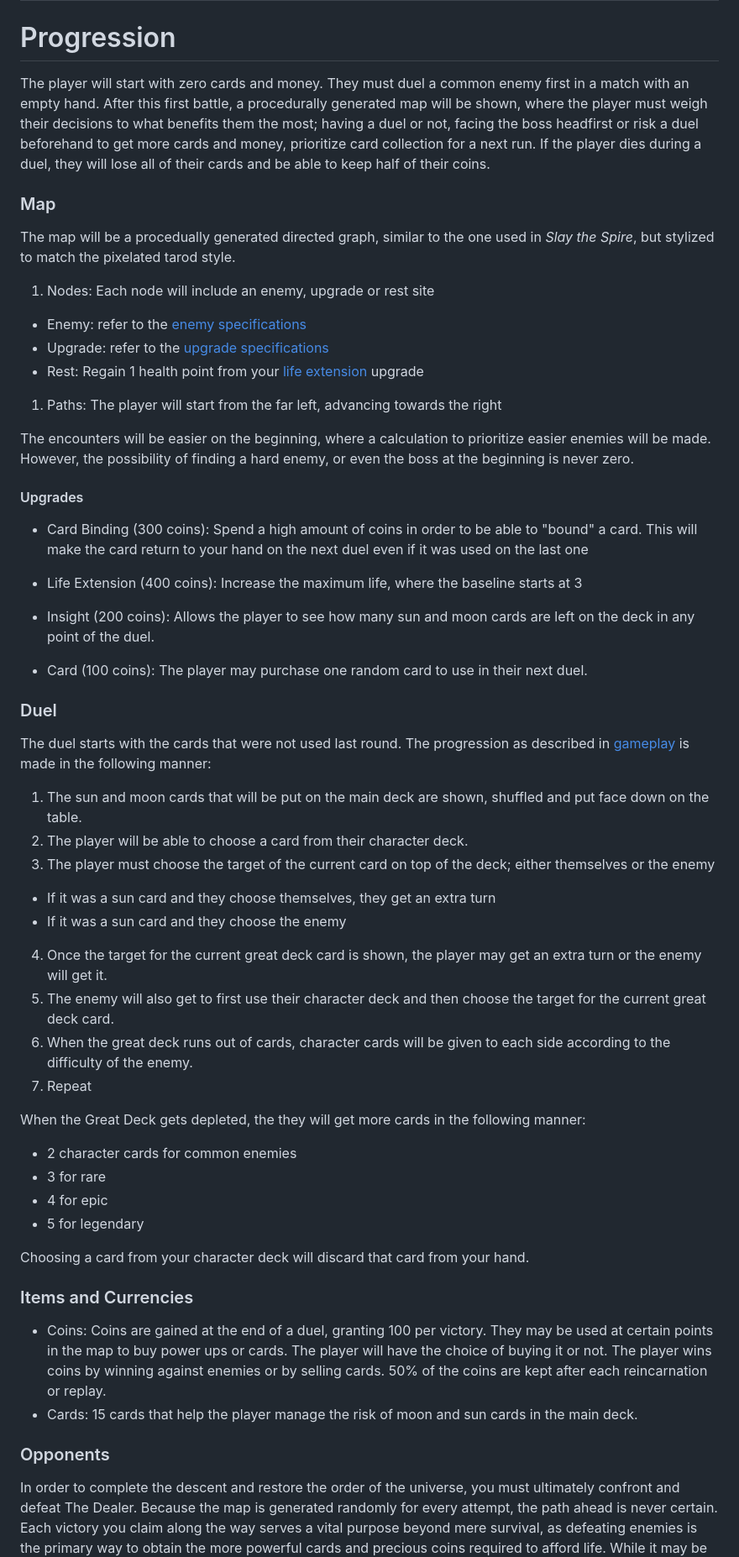
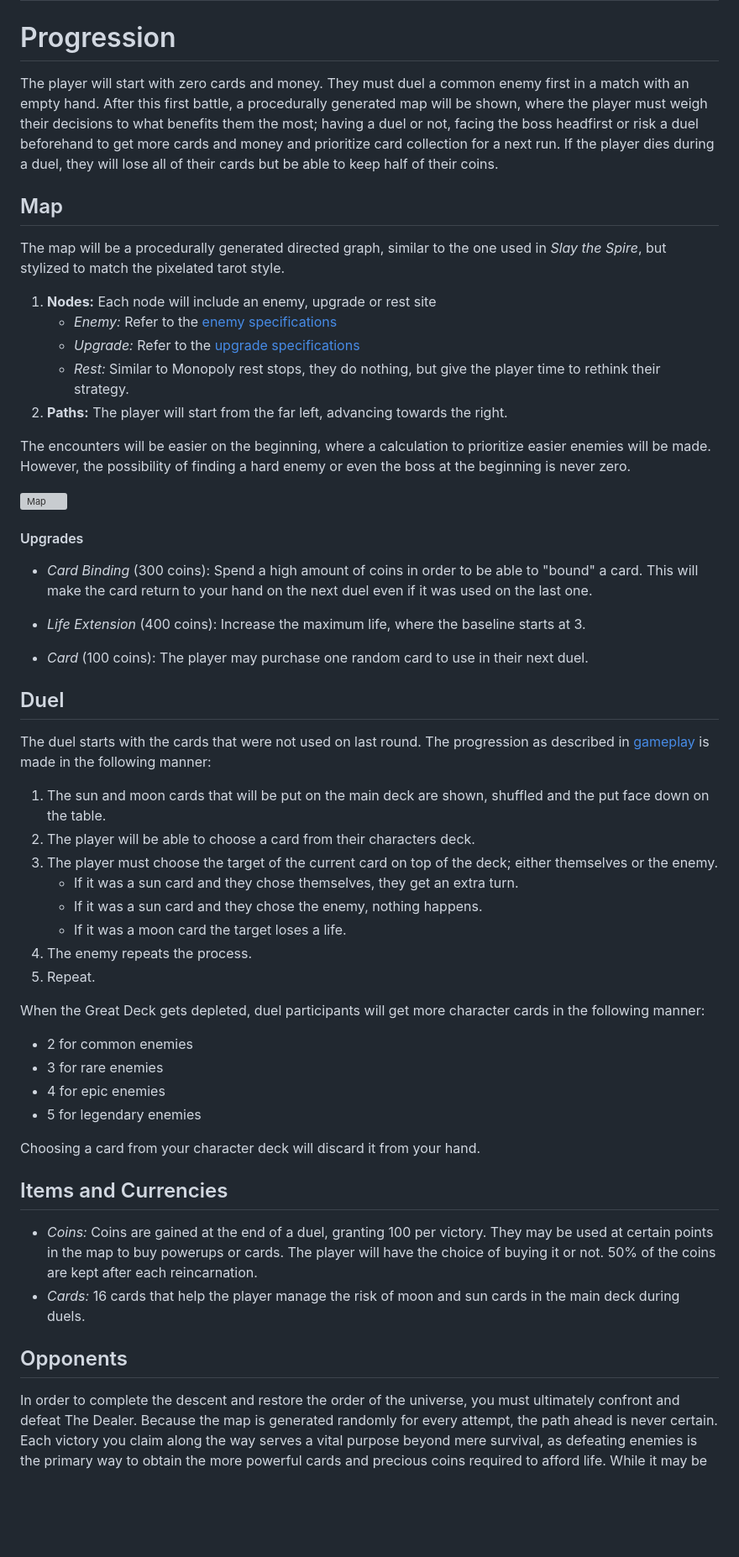
Before and after one commit to sant-mell/videoGame-TC2005B.501, a Markdown page: GDD.md, the part around one of its changes. Shown at 84% size. GitHub-like rendering; blank space fills up the shorter version; grey boxes are pictures that could not be loaded.

Commit message:
Add files via upload
Index and format fixed, images added, class section created

```diff
--- a/GDD.md
+++ b/GDD.md
@@ -313,62 +306,59 @@ Negative fortunes:
 # Progression
 
 
-The player will start with zero cards and money. They must duel a common enemy first in a match with an empty hand.  After this first battle, a procedurally generated map will be shown, where the player must weigh their decisions to what benefits them the most; having a duel or not, facing the boss headfirst or risk a duel beforehand to get more cards and money, prioritize card collection for a next run. If the player dies during a duel, they will lose all of their cards and be able to keep half of their coins.
+The player will start with zero cards and money. They must duel a common enemy first in a match with an empty hand.  After this first battle, a procedurally generated map will be shown, where the player must weigh their decisions to what benefits them the most; having a duel or not, facing the boss headfirst or risk a duel beforehand to get more cards and money and prioritize card collection for a next run. If the player dies during a duel, they will lose all of their cards but be able to keep half of their coins.
 
-### Map
-The map will be a procedually generated directed graph, similar to the one used in *Slay the Spire*, but stylized to match the pixelated tarod style.
+## Map
+The map will be a procedurally generated directed graph, similar to the one used in *Slay the Spire*, but stylized to match the pixelated tarot style.
 
-1.  Nodes: Each node will include an enemy, upgrade or rest site
-- Enemy: refer to the [enemy specifications](#opponents)
-- Upgrade: refer to the [upgrade specifications](#upgrades)
-- Rest: Regain 1 health point from your [life extension](#upgrades) upgrade
-1.  Paths: The player will start from the far left, advancing towards the right
+1. **Nodes:** Each node will include an enemy, upgrade or rest site
+    - *Enemy:* Refer to the [enemy specifications](#opponents)
+    - *Upgrade:* Refer to the [upgrade specifications](#upgrades)
+    - *Rest:* Similar to Monopoly rest stops, they do nothing, but give the player time to rethink their strategy.
+2.  **Paths:** The player will start from the far left, advancing towards the right.
 
-The encounters will be easier on the beginning, where a calculation to prioritize easier enemies will be made. However, the possibility of finding a hard enemy, or even the boss at the beginning is never zero.
+The encounters will be easier on the beginning, where a calculation to prioritize easier enemies will be made. However, the possibility of finding a hard enemy or even the boss at the beginning is never zero.
+
+![Map](https://github.com/sant-mell/videoGame-TC2005B.501/blob/7c146f31eadf7caf5773688c089ce35c24b8e933/Map.png)
+
+#### Upgrades
+- *Card Binding* (300 coins): Spend a high amount of coins in order to be able to "bound" a card. This will make the card return to your hand on the next duel even if it was used on the last one.
+
+- *Life Extension* (400 coins): Increase the maximum life, where the baseline starts at 3.
+
+- *Card* (100 coins): The player may purchase one random card to use in their next duel.
+
+## Duel
 
 
-#### Upgrades
-- Card Binding (300 coins): Spend a high amount of coins in order to be able to "bound" a card. This will make the card return to your hand on the next duel even if it was used on the last one
-
-- Life Extension (400 coins): Increase the maximum life, where the baseline starts at 3
-
-- Insight (200 coins): Allows the player to see how many sun and moon cards are left on the deck in any point of the duel.
-
-- Card (100 coins): The player may purchase one random card to use in their next duel.
-
-### Duel
-
-
-The duel starts with the cards that were not used last round.
+The duel starts with the cards that were not used on last round.
 The progression as described in [gameplay](#gameplay) is made in the following manner:
 
 
-1. The sun and moon cards that will be put on the main deck are shown, shuffled and put face down on the table.
-2. The player will be able to choose a card from their character deck.
-3. The player must choose the target of the current card on top of the deck; either themselves or the enemy
-- If it was a sun card and they choose themselves, they get an extra turn
-- If it was a sun card and they choose the enemy
-4. Once the target for the current great deck card is shown, the player may get an extra turn or the enemy will get it.
-5. The enemy will also get to first use their character deck and then choose the target for the current great deck card.
-6. When the great deck runs out of cards, character cards will be given to each side according to the difficulty of the enemy.
-7. Repeat
+1. The sun and moon cards that will be put on the main deck are shown, shuffled and the put face down on the table.
+2. The player will be able to choose a card from their characters deck.
+3. The player must choose the target of the current card on top of the deck; either themselves or the enemy.
+    - If it was a sun card and they chose themselves, they get an extra turn.
+    - If it was a sun card and they chose the enemy, nothing happens.
+    - If it was a moon card the target loses a life.
+5. The enemy repeats the process.
+7. Repeat.
+
+When the Great Deck gets depleted, duel participants will get more character cards in the following manner:
+- 2 for common enemies
+- 3 for rare enemies
+- 4 for epic enemies
+- 5 for legendary enemies
+
+Choosing a card from your character deck will discard it from your hand.
 
 
-When the Great Deck gets depleted, the they will get more cards in the following manner:
-- 2 character cards for common enemies
-- 3 for rare
-- 4 for epic
-- 5 for legendary
-
-Choosing a card from your character deck will discard that card from your hand.
+## Items and Currencies
+- *Coins:* Coins are gained at the end of a duel, granting 100 per victory. They may be used at certain points in the map to buy powerups or cards. The player will have the choice of buying it or not. 50% of the coins are kept after each reincarnation.
+- *Cards:* 16 cards that help the player manage the risk of moon and sun cards in the main deck during duels.
 
 
-### Items and Currencies
-- Coins: Coins are gained at the end of a duel, granting 100 per victory. They may be used at certain points in the map to buy power ups or cards. The player will have the choice of buying it or not. The player wins coins by winning against enemies or by selling cards. 50% of the coins are kept after each reincarnation or replay.
-- Cards: 15 cards that help the player manage the risk of moon and sun cards in the main deck.
-
-
-### Opponents
+## Opponents
 
 
 In order to complete the descent and restore the order of the universe, you must ultimately confront and defeat The Dealer. Because the map is generated randomly for every attempt, the path ahead is never certain. Each victory you claim along the way serves a vital purpose beyond mere survival, as defeating enemies is the primary way to obtain the more powerful cards and precious coins required to afford life. While it may be tempting to avoid conflict to preserve your health in the short term, doing so will eventually leave you under-equipped, forced to rely solely on your faith in the future.
```
Also changed, not shown: other parts of GDD.md (+25 -31 lines).
